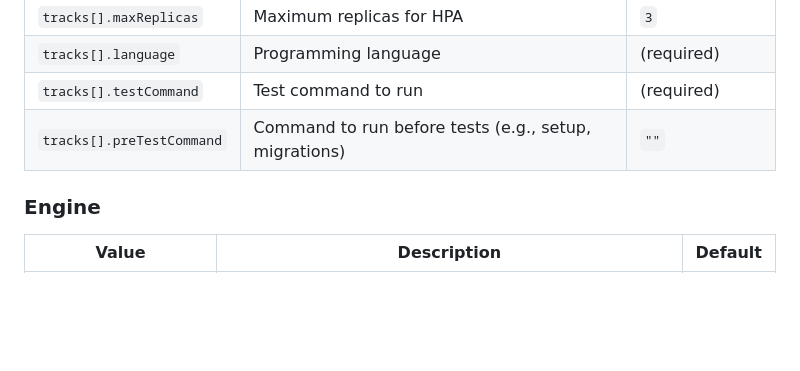
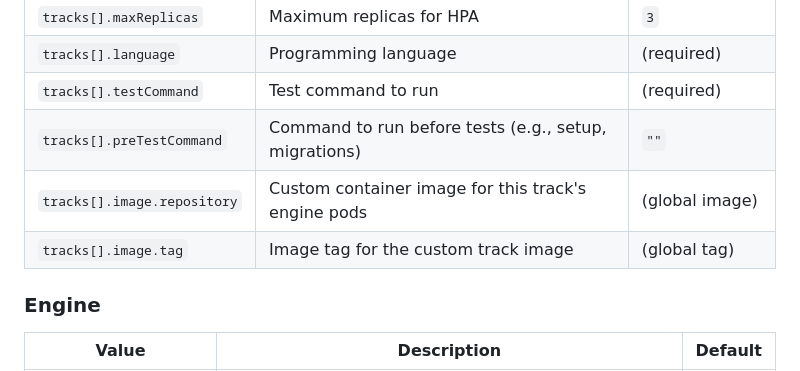
Before and after one commit to zulandar/railyard, a Markdown page: charts/railyard/README.md, the part around the change. Rendered like a GitHub page; blank space fills up the shorter version.

```diff
--- a/charts/railyard/README.md
+++ b/charts/railyard/README.md
@@ -86,6 +86,8 @@ helm install railyard ./charts/railyard \
 | `tracks[].language` | Programming language | (required) |
 | `tracks[].testCommand` | Test command to run | (required) |
 | `tracks[].preTestCommand` | Command to run before tests (e.g., setup, migrations) | `""` |
+| `tracks[].image.repository` | Custom container image for this track's engine pods | (global image) |
+| `tracks[].image.tag` | Image tag for the custom track image | (global tag) |
 
 ### Engine
 
```
Also changed, not shown: ARCHITECTURE.md (+6 -2 lines), docs/k8s-deployment.md (+71 -0 lines).
